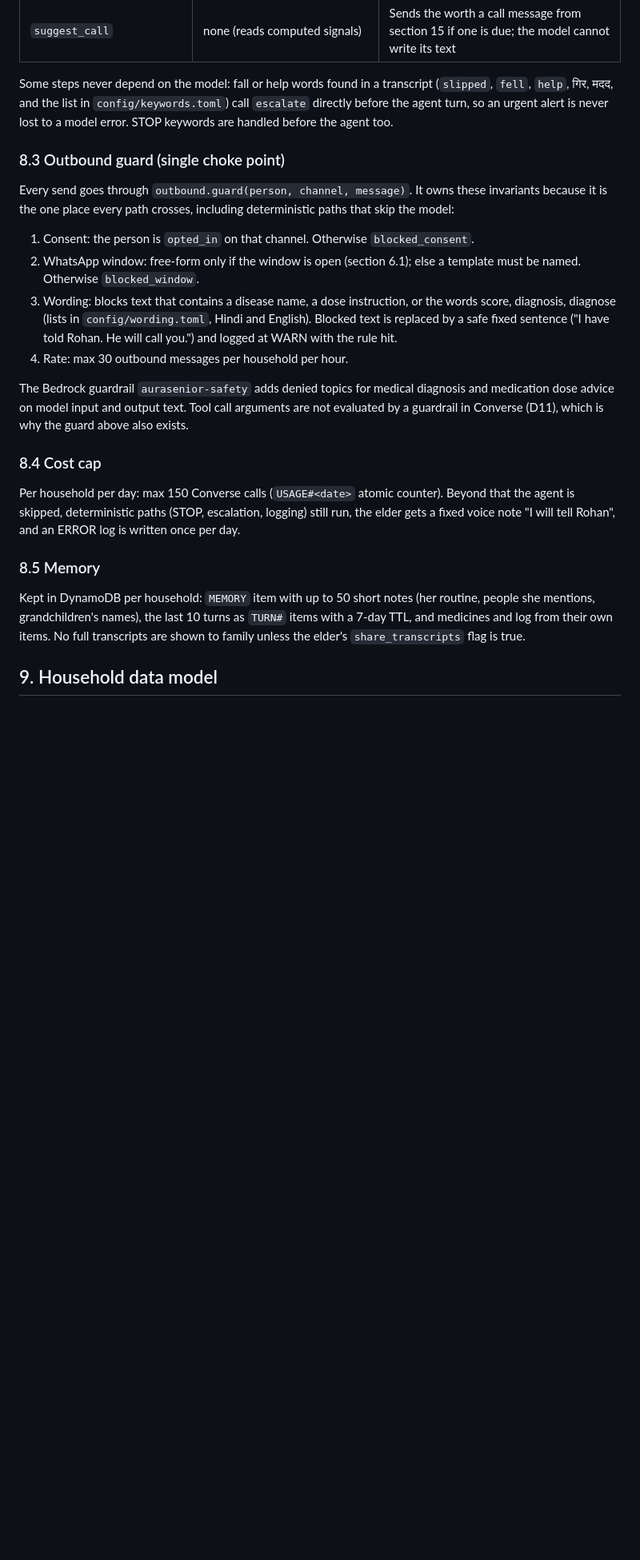
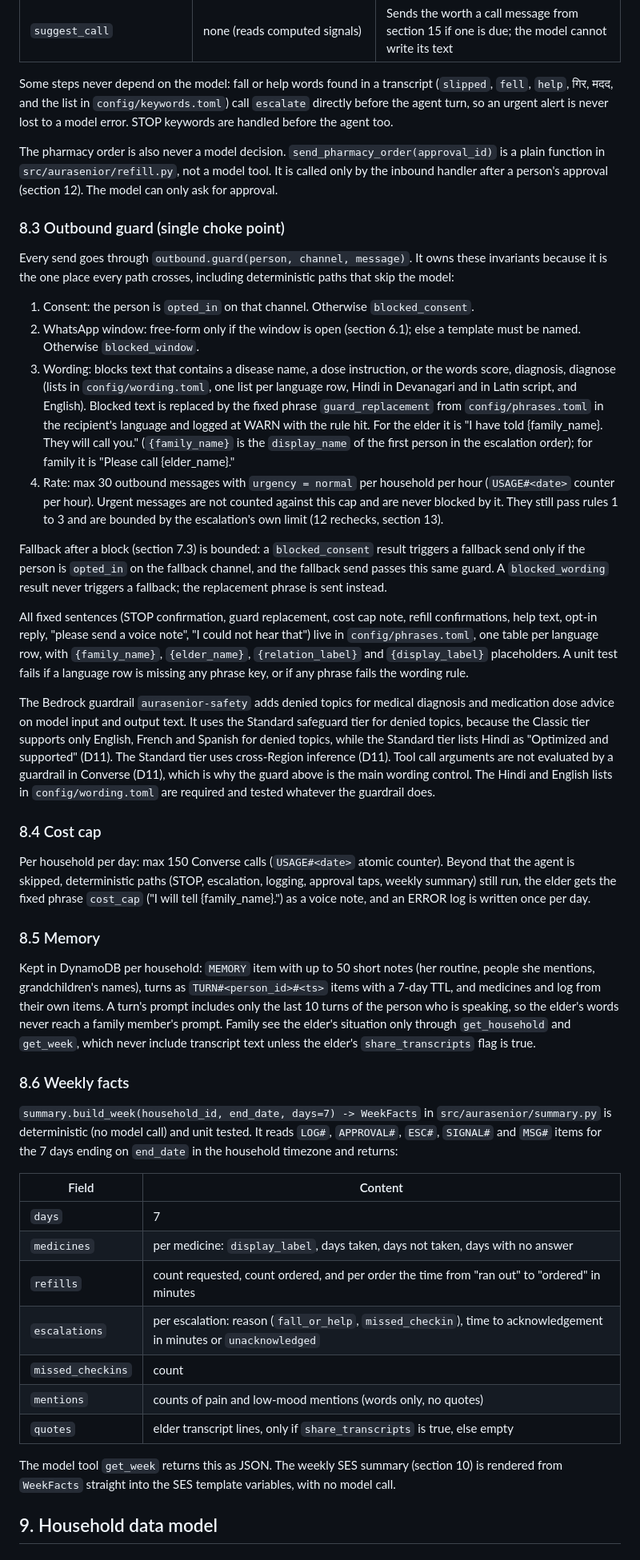
Before and after one commit to Extraordinarytechy/aurasenior, a Markdown page: docs/design.md, the part around one of its changes. Shown at 80% size. Rendered like a GitHub page; blank space fills up the shorter version.

Commit message:
docs: deterministic pharmacy order, weekly facts, per-person turns and urgent-safe rate cap in design

```diff
--- a/docs/design.md
+++ b/docs/design.md
@@ -348,6 +356,10 @@ Some steps never depend on the model: fall or help words found in a transcript (
 मदद, and the list in `config/keywords.toml`) call `escalate` directly before the agent turn, so an urgent alert
 is never lost to a model error. STOP keywords are handled before the agent too.
 
+The pharmacy order is also never a model decision. `send_pharmacy_order(approval_id)` is a plain function in
+`src/aurasenior/refill.py`, not a model tool. It is called only by the inbound handler after a person's approval
+(section 12). The model can only ask for approval.
+
 ### 8.3 Outbound guard (single choke point)
 
 Every send goes through `outbound.guard(person, channel, message)`. It owns these invariants because it is the one
@@ -357,25 +369,63 @@ place every path crosses, including deterministic paths that skip the model:
 2. WhatsApp window: free-form only if the window is open (section 6.1); else a template must be named. Otherwise
    `blocked_window`.
 3. Wording: blocks text that contains a disease name, a dose instruction, or the words score, diagnosis,
-   diagnose (lists in `config/wording.toml`, Hindi and English). Blocked text is replaced by a safe fixed sentence
-   ("I have told Rohan. He will call you.") and logged at WARN with the rule hit.
-4. Rate: max 30 outbound messages per household per hour.
+   diagnose (lists in `config/wording.toml`, one list per language row, Hindi in Devanagari and in Latin script,
+   and English). Blocked text is replaced by the fixed phrase `guard_replacement` from `config/phrases.toml` in the
+   recipient's language and logged at WARN with the rule hit. For the elder it is "I have told {family_name}. They
+   will call you." (`{family_name}` is the `display_name` of the first person in the escalation order); for family
+   it is "Please call {elder_name}."
+4. Rate: max 30 outbound messages with `urgency = normal` per household per hour (`USAGE#<date>` counter per hour).
+   Urgent messages are not counted against this cap and are never blocked by it. They still pass rules 1 to 3 and
+   are bounded by the escalation's own limit (12 rechecks, section 13).
+
+Fallback after a block (section 7.3) is bounded: a `blocked_consent` result triggers a fallback send only if the
+person is `opted_in` on the fallback channel, and the fallback send passes this same guard. A `blocked_wording`
+result never triggers a fallback; the replacement phrase is sent instead.
+
+All fixed sentences (STOP confirmation, guard replacement, cost cap note, refill confirmations, help text, opt-in
+reply, "please send a voice note", "I could not hear that") live in `config/phrases.toml`, one table per language
+row, with `{family_name}`, `{elder_name}`, `{relation_label}` and `{display_label}` placeholders. A unit test fails
+if a language row is missing any phrase key, or if any phrase fails the wording rule.
 
 The Bedrock guardrail `aurasenior-safety` adds denied topics for medical diagnosis and medication dose advice on
-model input and output text. Tool call arguments are not evaluated by a guardrail in Converse (D11), which is why the
-guard above also exists.
+model input and output text. It uses the Standard safeguard tier for denied topics, because the Classic tier
+supports only English, French and Spanish for denied topics, while the Standard tier lists Hindi as "Optimized and
+supported" (D11). The Standard tier uses cross-Region inference (D11). Tool call arguments are not evaluated by a
+guardrail in Converse (D11), which is why the guard above is the main wording control. The Hindi and English lists
+in `config/wording.toml` are required and tested whatever the guardrail does.
 
 ### 8.4 Cost cap
 
 Per household per day: max 150 Converse calls (`USAGE#<date>` atomic counter). Beyond that the agent is skipped,
-deterministic paths (STOP, escalation, logging) still run, the elder gets a fixed voice note "I will tell Rohan", and
-an ERROR log is written once per day.
+deterministic paths (STOP, escalation, logging, approval taps, weekly summary) still run, the elder gets the fixed
+phrase `cost_cap` ("I will tell {family_name}.") as a voice note, and an ERROR log is written once per day.
 
 ### 8.5 Memory
 
 Kept in DynamoDB per household: `MEMORY` item with up to 50 short notes (her routine, people she mentions,
-grandchildren's names), the last 10 turns as `TURN#` items with a 7-day TTL, and medicines and log from their own
-items. No full transcripts are shown to family unless the elder's `share_transcripts` flag is true.
+grandchildren's names), turns as `TURN#<person_id>#<ts>` items with a 7-day TTL, and medicines and log from their
+own items. A turn's prompt includes only the last 10 turns of the person who is speaking, so the elder's words never
+reach a family member's prompt. Family see the elder's situation only through `get_household` and `get_week`, which
+never include transcript text unless the elder's `share_transcripts` flag is true.
+
+### 8.6 Weekly facts
+
+`summary.build_week(household_id, end_date, days=7) -> WeekFacts` in `src/aurasenior/summary.py` is deterministic
+(no model call) and unit tested. It reads `LOG#`, `APPROVAL#`, `ESC#`, `SIGNAL#` and `MSG#` items for the 7 days
+ending on `end_date` in the household timezone and returns:
+
+| Field | Content |
+| --- | --- |
+| `days` | 7 |
+| `medicines` | per medicine: `display_label`, days taken, days not taken, days with no answer |
+| `refills` | count requested, count ordered, and per order the time from "ran out" to "ordered" in minutes |
+| `escalations` | per escalation: reason (`fall_or_help`, `missed_checkin`), time to acknowledgement in minutes or `unacknowledged` |
+| `missed_checkins` | count |
+| `mentions` | counts of pain and low-mood mentions (words only, no quotes) |
+| `quotes` | elder transcript lines, only if `share_transcripts` is true, else empty |
+
+The model tool `get_week` returns this as JSON. The weekly SES summary (section 10) is rendered from `WeekFacts`
+straight into the SES template variables, with no model call.
 
 ## 9. Household data model
 
```
Also changed, not shown: other parts of docs/design.md (+14 -6 lines).
